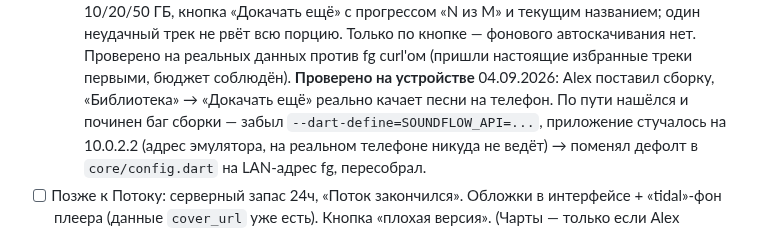
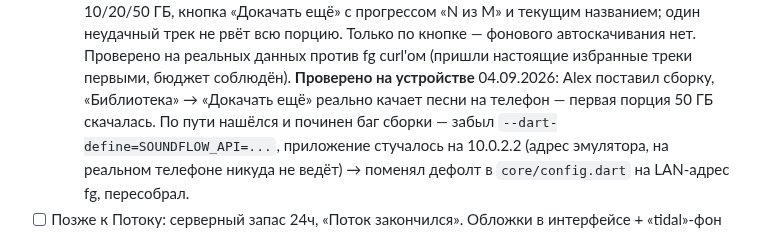
Before and after one commit to sanyamax13/soundflow-player, a Markdown page: docs/PROGRESS.md, the part around the change. GitHub-like rendering.

Commit message:
docs(progress): первая порция докачки — 50 ГБ, подтверждено Alex
Co-Authored-By: Claude Sonnet 5 <noreply@anthropic.com>
Claude-Session: https://claude.ai/code/session_01RRU8uPFu1zfc83tLnKHssi

```diff
--- a/docs/PROGRESS.md
+++ b/docs/PROGRESS.md
@@ -358,7 +358,8 @@
     Проверено на реальных данных против fg curl'ом (пришли настоящие
     избранные треки первыми, бюджет соблюдён). **Проверено на устройстве**
     04.09.2026: Alex поставил сборку, «Библиотека» → «Докачать ещё» реально
-    качает песни на телефон. По пути нашёлся и починен баг сборки — забыл
+    качает песни на телефон — первая порция 50 ГБ скачалась. По пути
+    нашёлся и починен баг сборки — забыл
     `--dart-define=SOUNDFLOW_API=...`, приложение стучалось на 10.0.2.2
     (адрес эмулятора, на реальном телефоне никуда не ведёт) → поменял
     дефолт в `core/config.dart` на LAN-адрес fg, пересобрал.
```
